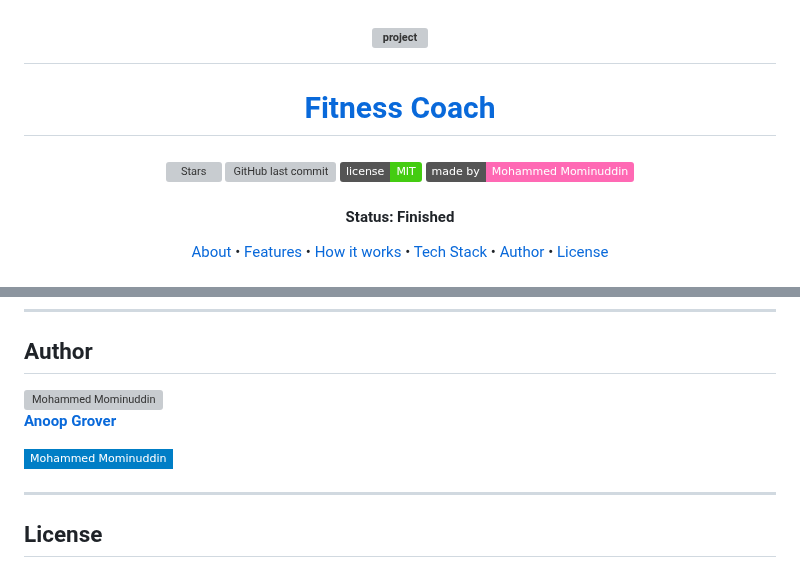
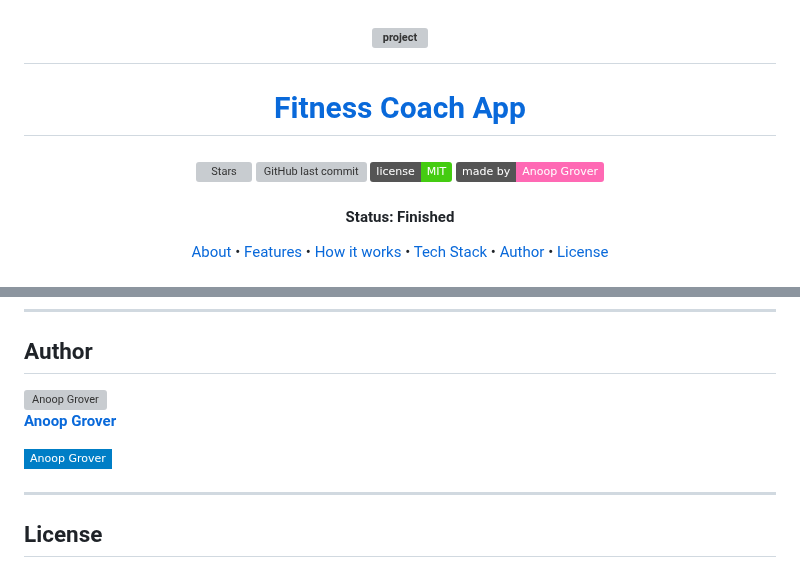
Before and after one commit to anoop-grover/FitnessCoachK23DJ, a Markdown page: README.md, 2 parts joined by grey strips. GitHub-like rendering; badges without logos; grey boxes are pictures that could not be loaded.

```diff
--- a/README.md
+++ b/README.md
@@ -3,23 +3,23 @@
 </h1>
 
 <h1 align="center">
-  <a href="https://healthcoachz.netlify.app">Fitness Coach</a>
+  <a href="https://healthcoachz.netlify.app">Fitness Coach App</a>
 </h1>
 
 <h3 align="center"></h3>
 
 <p align="center">
 
-  <img alt="Stars" src="https://img.shields.io/github/stars/Mominuddin07/Health-Coach?style=social">
+  <img alt="Stars" src="https://img.shields.io/github/stars/anoop-grover/FitnessCoachK23DJ?style=social">
 
-  <a href="https://github.com/Mominuddin07/Health-Coach">
-    <img alt="GitHub last commit" src="https://img.shields.io/github/last-commit/Mominuddin07/Health-Coach">
+  <a href="https://github.com/anoop-grover/FitnessCoachK23DJ">
+    <img alt="GitHub last commit" src="https://img.shields.io/github/last-commit/anoop-grover/FitnessCoachK23DJ">
   </a>
 
   <img alt="License" src="https://img.shields.io/badge/license-MIT-brightgreen">
 
-  <a href="https://github.com/Mominuddin07/">
-    <img alt="made by Mohammed Mominuddin" src="https://img.shields.io/badge/made%20by-Mohammed%20Mominuddin-ff69b4">
+  <a href="https://github.com/anoop-grover/">
+    <img alt="made by Anoop Grover" src="https://img.shields.io/badge/made%20by-Anoop%20Grover-ff69b4">
   </a>
 </p>
 
@@ -113,12 +113,12 @@ The following tools were used in the construction of the project:
 
 ## Author
 
-<a href="https://www.linkedin.com/in/mohammed-mominuddin-350180259/">
- <img style="border-radius: 50%;" src="https://media-exp1.licdn.com/dms/image/C4E03AQFY3bB4gWUEVw/profile-displayphoto-shrink_200_200/0/1638286563108?e=1651708800&v=beta&t=WQhkU4GF5vPmHiAb788WkvXJaXnyKhYz5oarqqcfGBA" width="70px;" alt="Mohammed Mominuddin"/>
+<a href="https://www.linkedin.com/in/anoopgrover22/">
+ <img style="border-radius: 50%;" src="https://media-exp1.licdn.com/dms/image/C4E03AQFY3bB4gWUEVw/profile-displayphoto-shrink_200_200/0/1638286563108?e=1651708800&v=beta&t=WQhkU4GF5vPmHiAb788WkvXJaXnyKhYz5oarqqcfGBA" width="70px;" alt="Anoop Grover"/>
  <br />
  <p><b>Anoop Grover</b></p></a>
 
-[![Linkedin Badge](https://img.shields.io/badge/-Mohammed%20Mominuddin-blue?style=flat-square&logo=Linkedin&logoColor=white&link=https://www.linkedin.com/in/mohammed-mominuddin-350180259/)](https://www.linkedin.com/in/mohammed-mominuddin-350180259/)
+[![Linkedin Badge](https://img.shields.io/badge/-Anoop%20Grover-blue?style=flat-square&logo=Linkedin&logoColor=white&link=https://www.linkedin.com/in/anoopgrover22/)](https://www.linkedin.com/in/anoopgrover22/)
 
 ---
 
```
